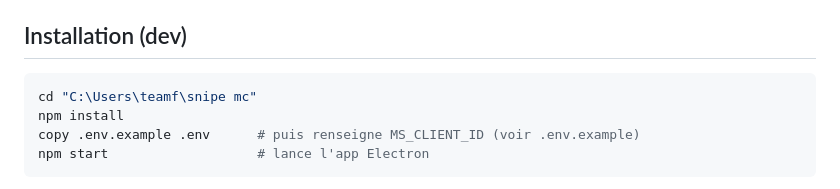
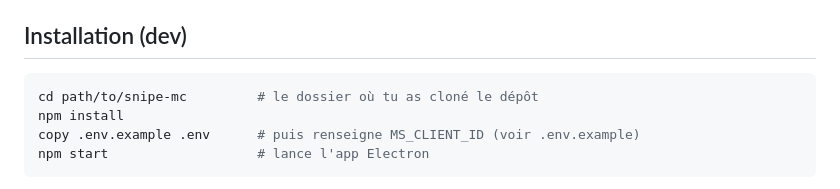
Before and after one commit to saliox/snipe-mc, a Markdown page: README.md, the part around the change. GitHub-like rendering.

Commit message:
docs: retire le chemin perso (nom d'utilisateur Windows) du README
Co-Authored-By: Claude Opus 4.8 <noreply@anthropic.com>

````diff
--- a/README.md
+++ b/README.md
@@ -61,7 +61,7 @@ connexions pré-chauffées et une horloge synchronisée en NTP.
 ## Installation (dev)
 
 ```bash
-cd "C:\Users\teamf\snipe mc"
+cd path/to/snipe-mc         # le dossier où tu as cloné le dépôt
 npm install
 copy .env.example .env      # puis renseigne MS_CLIENT_ID (voir .env.example)
 npm start                   # lance l'app Electron
````
